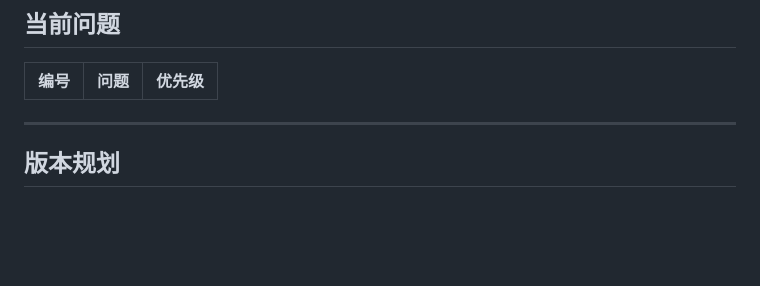
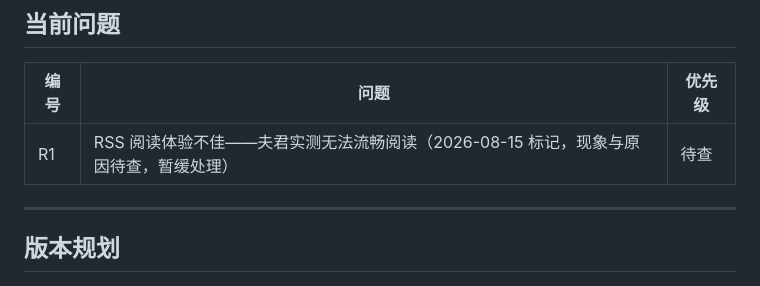
Before and after one commit to KurongTohsaka/Chenhai-hugo, a Markdown page: docs/planning.md, the part around the change. Drawn GitHub-style; blank space fills up the shorter version.

Commit message:
docs: mark RSS reading experience issue (R1, deferred)

```diff
--- a/docs/planning.md
+++ b/docs/planning.md
@@ -177,6 +177,7 @@
 
 | 编号 | 问题 | 优先级 |
 |------|------|--------|
+| R1 | RSS 阅读体验不佳——夫君实测无法流畅阅读（2026-08-15 标记，现象与原因待查，暂缓处理） | 待查 |
 
 ---
 
```
